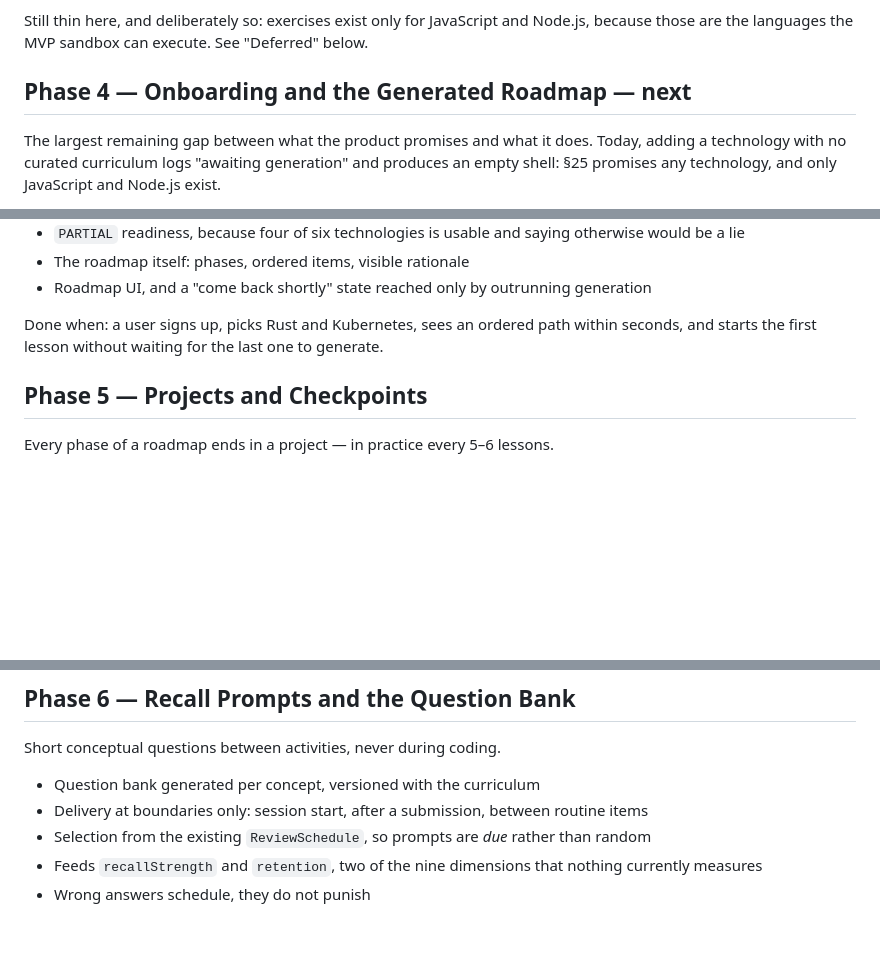
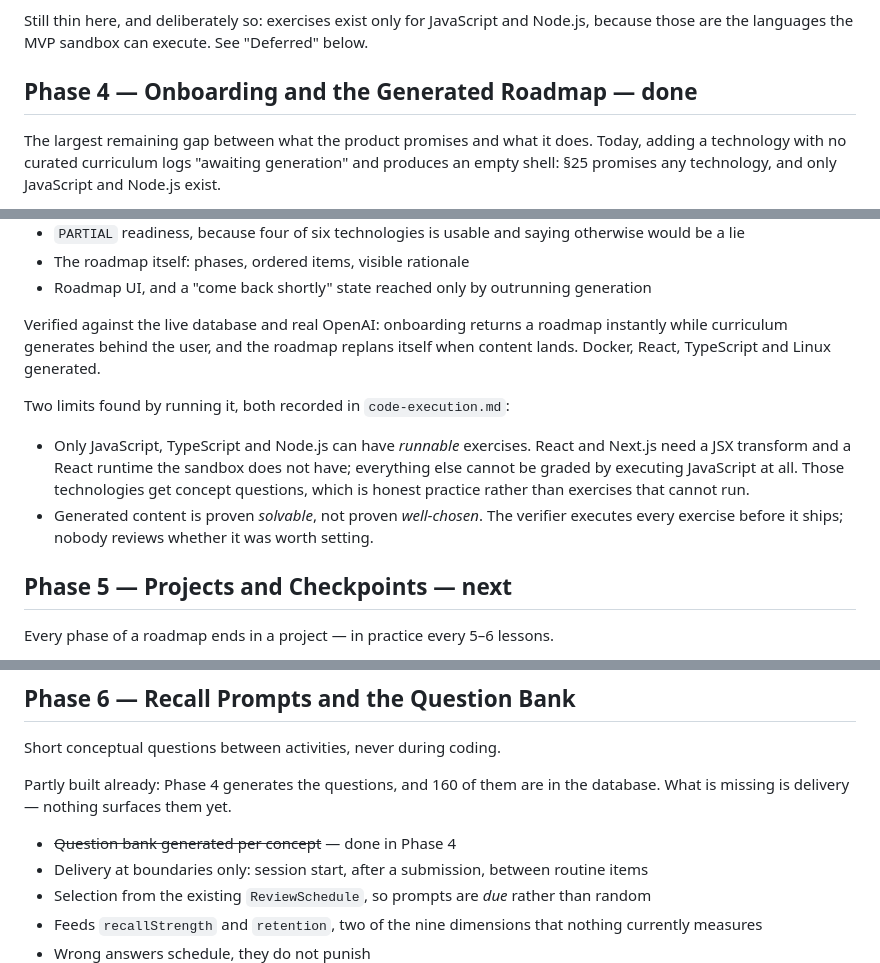
Before and after one commit to ReTXChintu/forge-routine, a Markdown page: docs/roadmap.md, 3 parts joined by grey strips. Rendered like a GitHub page; blank space fills up the shorter version.

Commit message:
docs: mark Phase 4 done and record the two limits it surfaced

```diff
--- a/docs/roadmap.md
+++ b/docs/roadmap.md
@@ -40,7 +40,7 @@ proven to fail and whose fixes are proven to pass.
 Still thin here, and deliberately so: exercises exist only for JavaScript and Node.js,
 because those are the languages the MVP sandbox can execute. See "Deferred" below.
 
-## Phase 4 — Onboarding and the Generated Roadmap — **next**
+## Phase 4 — Onboarding and the Generated Roadmap — **done**
 
 The largest remaining gap between what the product promises and what it does. Today,
 adding a technology with no curated curriculum logs "awaiting generation" and produces an
@@ -57,10 +57,20 @@ Design in `learning-path.md`.
 - The roadmap itself: phases, ordered items, visible rationale
 - Roadmap UI, and a "come back shortly" state reached only by outrunning generation
 
-Done when: a user signs up, picks Rust and Kubernetes, sees an ordered path within
-seconds, and starts the first lesson without waiting for the last one to generate.
+Verified against the live database and real OpenAI: onboarding returns a roadmap
+instantly while curriculum generates behind the user, and the roadmap replans itself when
+content lands. Docker, React, TypeScript and Linux generated.
 
-## Phase 5 — Projects and Checkpoints
+Two limits found by running it, both recorded in `code-execution.md`:
+
+- Only JavaScript, TypeScript and Node.js can have _runnable_ exercises. React and
+  Next.js need a JSX transform and a React runtime the sandbox does not have; everything
+  else cannot be graded by executing JavaScript at all. Those technologies get concept
+  questions, which is honest practice rather than exercises that cannot run.
+- Generated content is proven _solvable_, not proven _well-chosen_. The verifier executes
+  every exercise before it ships; nobody reviews whether it was worth setting.
+
+## Phase 5 — Projects and Checkpoints — **next**
 
 Every phase of a roadmap ends in a project — in practice every 5–6 lessons.
 
@@ -77,7 +87,10 @@ is why `problemSolving` and `architecture` are currently starved of evidence.
 
 Short conceptual questions between activities, never during coding.
 
-- Question bank generated per concept, versioned with the curriculum
+Partly built already: Phase 4 generates the questions, and 160 of them are in the
+database. What is missing is delivery — nothing surfaces them yet.
+
+- ~~Question bank generated per concept~~ — done in Phase 4
 - Delivery at boundaries only: session start, after a submission, between routine items
 - Selection from the existing `ReviewSchedule`, so prompts are _due_ rather than random
 - Feeds `recallStrength` and `retention`, two of the nine dimensions that nothing
```
